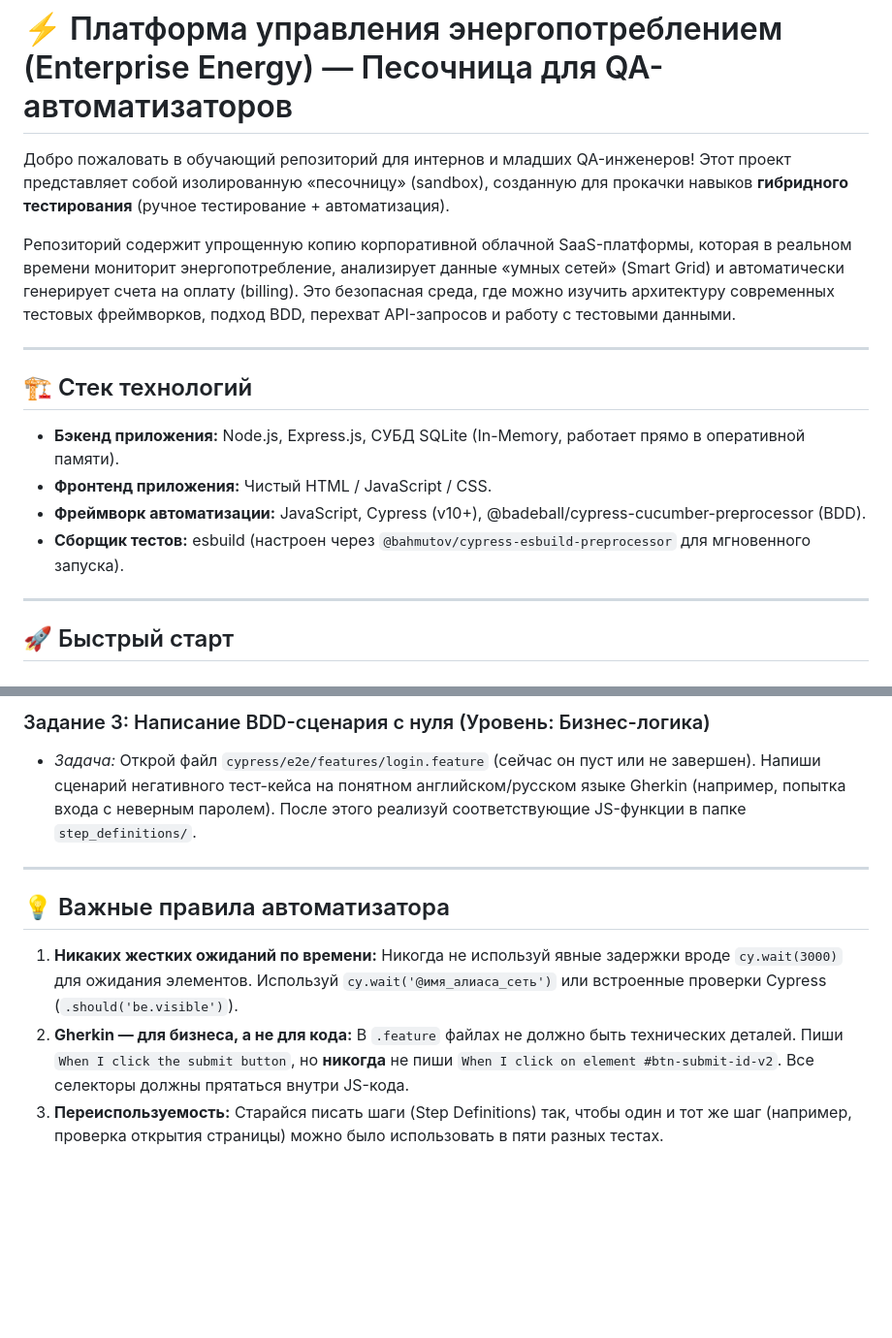
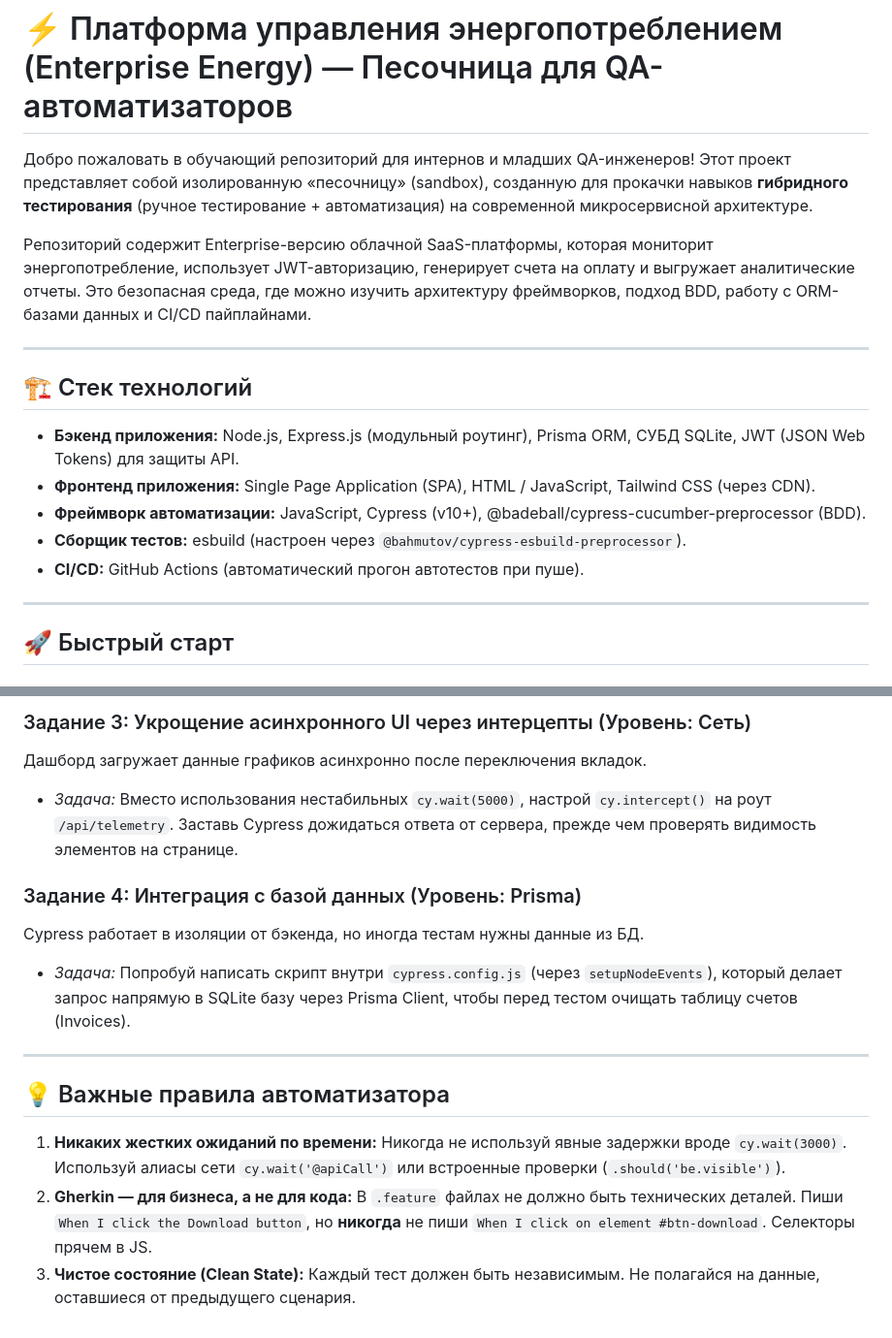
Before and after one commit to Stanislawski1/energy-saas-cypress-sandbox, a Markdown page: README.md, 2 parts joined by grey strips. Shown at 97% size. GitHub-like rendering; blank space fills up the shorter version.

```diff
--- a/README.md
+++ b/README.md
@@ -1,17 +1,18 @@
 # ⚡ Платформа управления энергопотреблением (Enterprise Energy) — Песочница для QA-автоматизаторов
 
-Добро пожаловать в обучающий репозиторий для интернов и младших QA-инженеров! Этот проект представляет собой изолированную «песочницу» (sandbox), созданную для прокачки навыков **гибридного тестирования** (ручное тестирование + автоматизация).
+Добро пожаловать в обучающий репозиторий для интернов и младших QA-инженеров! Этот проект представляет собой изолированную «песочницу» (sandbox), созданную для прокачки навыков **гибридного тестирования** (ручное тестирование + автоматизация) на современной микросервисной архитектуре.
 
-Репозиторий содержит упрощенную копию корпоративной облачной SaaS-платформы, которая в реальном времени мониторит энергопотребление, анализирует данные «умных сетей» (Smart Grid) и автоматически генерирует счета на оплату (billing). Это безопасная среда, где можно изучить архитектуру современных тестовых фреймворков, подход BDD, перехват API-запросов и работу с тестовыми данными.
+Репозиторий содержит Enterprise-версию облачной SaaS-платформы, которая мониторит энергопотребление, использует JWT-авторизацию, генерирует счета на оплату и выгружает аналитические отчеты. Это безопасная среда, где можно изучить архитектуру фреймворков, подход BDD, работу с ORM-базами данных и CI/CD пайплайнами.
 
 ---
 
 ## 🏗️ Стек технологий
 
-* **Бэкенд приложения:** Node.js, Express.js, СУБД SQLite (In-Memory, работает прямо в оперативной памяти).
-* **Фронтенд приложения:** Чистый HTML / JavaScript / CSS.
+* **Бэкенд приложения:** Node.js, Express.js (модульный роутинг), Prisma ORM, СУБД SQLite, JWT (JSON Web Tokens) для защиты API.
+* **Фронтенд приложения:** Single Page Application (SPA), HTML / JavaScript, Tailwind CSS (через CDN).
 * **Фреймворк автоматизации:** JavaScript, Cypress (v10+), @badeball/cypress-cucumber-preprocessor (BDD).
-* **Сборщик тестов:** esbuild (настроен через `@bahmutov/cypress-esbuild-preprocessor` для мгновенного запуска).
+* **Сборщик тестов:** esbuild (настроен через `@bahmutov/cypress-esbuild-preprocessor`).
+* **CI/CD:** GitHub Actions (автоматический прогон автотестов при пуше).
 
 ---
 
@@ -79,10 +94,15 @@ npx cypress open
 
-### Задание 3: Написание BDD-сценария с нуля (Уровень: Бизнес-логика)
-* *Задача:* Открой файл `cypress/e2e/features/login.feature` (сейчас он пуст или не завершен). Напиши сценарий негативного тест-кейса на понятном английском/русском языке Gherkin (например, попытка входа с неверным паролем). После этого реализуй соответствующие JS-функции в папке `step_definitions/`.
+### Задание 3: Укрощение асинхронного UI через интерцепты (Уровень: Сеть)
+Дашборд загружает данные графиков асинхронно после переключения вкладок.
+* *Задача:* Вместо использования нестабильных `cy.wait(5000)`, настрой `cy.intercept()` на роут `/api/telemetry`. Заставь Cypress дожидаться ответа от сервера, прежде чем проверять видимость элементов на странице.
+
+### Задание 4: Интеграция с базой данных (Уровень: Prisma)
+Cypress работает в изоляции от бэкенда, но иногда тестам нужны данные из БД.
+* *Задача:* Попробуй написать скрипт внутри `cypress.config.js` (через `setupNodeEvents`), который делает запрос напрямую в SQLite базу через Prisma Client, чтобы перед тестом очищать таблицу счетов (Invoices).
 
 ---
 
 ## 💡 Важные правила автоматизатора
-1. **Никаких жестких ожиданий по времени:** Никогда не используй явные задержки вроде `cy.wait(3000)` для ожидания элементов. Используй `cy.wait('@имя_алиаса_сеть')` или встроенные проверки Cypress (`.should('be.visible')`).
-2. **Gherkin — для бизнеса, а не для кода:** В `.feature` файлах не должно быть технических деталей. Пиши `When I click the submit button`, но **никогда** не пиши `When I click on element #btn-submit-id-v2`. Все селекторы должны прятаться внутри JS-кода.
-3. **Переиспользуемость:** Старайся писать шаги (Step Definitions) так, чтобы один и тот же шаг (например, проверка открытия страницы) можно было использовать в пяти разных тестах.
+1. **Никаких жестких ожиданий по времени:** Никогда не используй явные задержки вроде `cy.wait(3000)`. Используй алиасы сети `cy.wait('@apiCall')` или встроенные проверки (`.should('be.visible')`).
+2. **Gherkin — для бизнеса, а не для кода:** В `.feature` файлах не должно быть технических деталей. Пиши `When I click the Download button`, но **никогда** не пиши `When I click on element #btn-download`. Селекторы прячем в JS.
+3. **Чистое состояние (Clean State):** Каждый тест должен быть независимым. Не полагайся на данные, оставшиеся от предыдущего сценария.
```
Also changed, not shown: other parts of README.md (+33 -19 lines).
